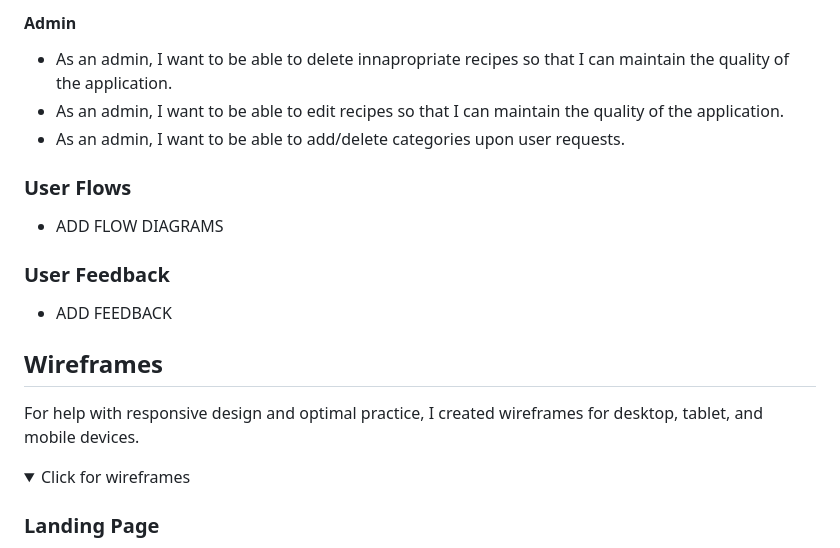
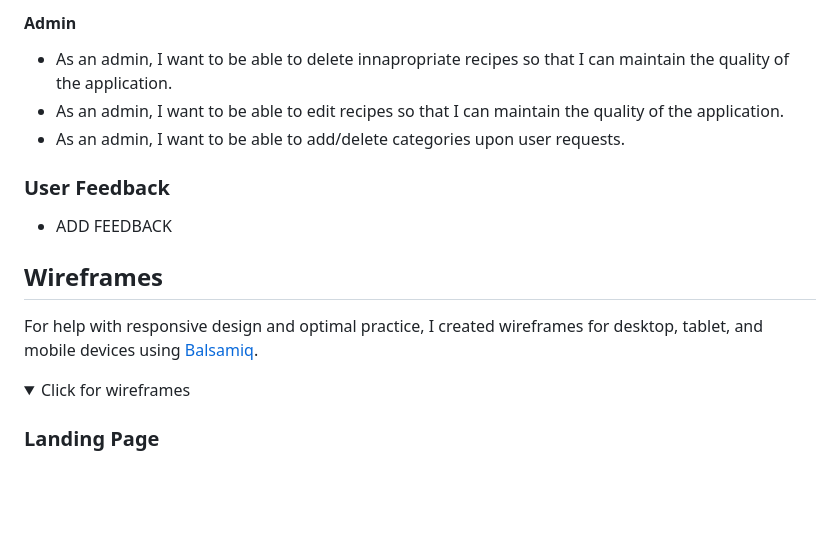
Before and after one commit to cambboyle/the-recipe-vault, a Markdown page: README.md, the part around the change printed below. GitHub-like rendering; folded sections open; blank space fills up the shorter version.

```diff
--- a/README.md
+++ b/README.md
@@ -39,17 +87,13 @@
 - As an admin, I want to be able to edit recipes so that I can maintain the quality of the application.
 - As an admin, I want to be able to add/delete categories upon user requests.
 
-### User Flows
-
-- ADD FLOW DIAGRAMS
-
 ### User Feedback
 
 - ADD FEEDBACK
 
 ## Wireframes
 
-For help with responsive design and optimal practice, I created wireframes for desktop, tablet, and mobile devices.
+For help with responsive design and optimal practice, I created wireframes for desktop, tablet, and mobile devices using [Balsamiq](https://balsamiq.com/).
 
 <details>
 <summary>Click for wireframes</summary>
```
Also changed, not shown: other parts of README.md (+68 -2 lines), documentation/other_images/AmIResponsiveRecipeVault.png (added), 4 other files.
